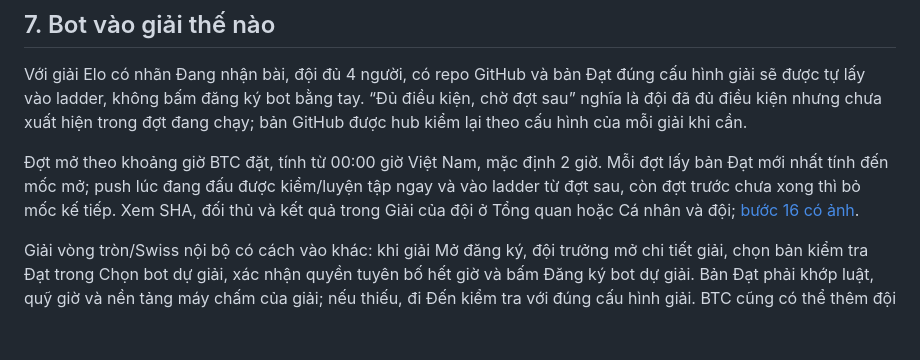
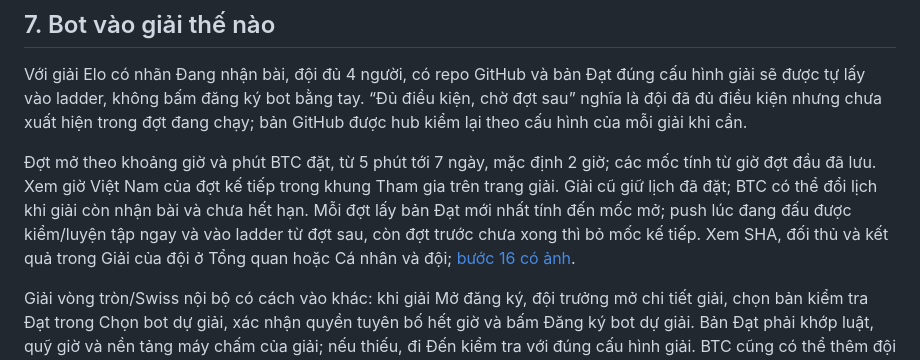
Before and after one commit to uet-bot-arena/platform, a Markdown page: docs/thi-sinh.md, the part around the change. Drawn GitHub-style; blank space fills up the shorter version.

```diff
--- a/docs/thi-sinh.md
+++ b/docs/thi-sinh.md
@@ -115,7 +115,7 @@ Sửa source trong `bot/`, commit rồi push lên `main`; chỉ một file chín
 
 Với giải Elo có nhãn Đang nhận bài, đội đủ 4 người, có repo GitHub và bản Đạt đúng cấu hình giải sẽ được tự lấy vào ladder, không bấm đăng ký bot bằng tay. “Đủ điều kiện, chờ đợt sau” nghĩa là đội đã đủ điều kiện nhưng chưa xuất hiện trong đợt đang chạy; bản GitHub được hub kiểm lại theo cấu hình của mỗi giải khi cần.
 
-Đợt mở theo khoảng giờ BTC đặt, tính từ 00:00 giờ Việt Nam, mặc định 2 giờ. Mỗi đợt lấy bản Đạt mới nhất tính đến mốc mở; push lúc đang đấu được kiểm/luyện tập ngay và vào ladder từ đợt sau, còn đợt trước chưa xong thì bỏ mốc kế tiếp. Xem SHA, đối thủ và kết quả trong Giải của đội ở Tổng quan hoặc Cá nhân và đội; [bước 16 có ảnh](huong-dan-demo.md#bước-16-xem-giải-của-đội).
+Đợt mở theo khoảng giờ và phút BTC đặt, từ 5 phút tới 7 ngày, mặc định 2 giờ; các mốc tính từ giờ đợt đầu đã lưu. Xem giờ Việt Nam của đợt kế tiếp trong khung Tham gia trên trang giải. Giải cũ giữ lịch đã đặt; BTC có thể đổi lịch khi giải còn nhận bài và chưa hết hạn. Mỗi đợt lấy bản Đạt mới nhất tính đến mốc mở; push lúc đang đấu được kiểm/luyện tập ngay và vào ladder từ đợt sau, còn đợt trước chưa xong thì bỏ mốc kế tiếp. Xem SHA, đối thủ và kết quả trong Giải của đội ở Tổng quan hoặc Cá nhân và đội; [bước 16 có ảnh](huong-dan-demo.md#bước-16-xem-giải-của-đội).
 
 Giải vòng tròn/Swiss nội bộ có cách vào khác: khi giải Mở đăng ký, đội trưởng mở chi tiết giải, chọn bản kiểm tra Đạt trong Chọn bot dự giải, xác nhận quyền tuyên bố hết giờ và bấm Đăng ký bot dự giải. Bản Đạt phải khớp luật, quỹ giờ và nền tảng máy chấm của giải; nếu thiếu, đi Đến kiểm tra với đúng cấu hình giải. BTC cũng có thể thêm đội có bản Đạt trước khi chốt; xem [thể lệ](giai-dau.md#4-thể-lệ-và-lịch-đấu).
 
```
Also changed, not shown: docs/giai-dau.md (+2 -2 lines), docs/huong-dan-demo.md (+3 -1 lines), docs/img/h04-tao-giai.png.
